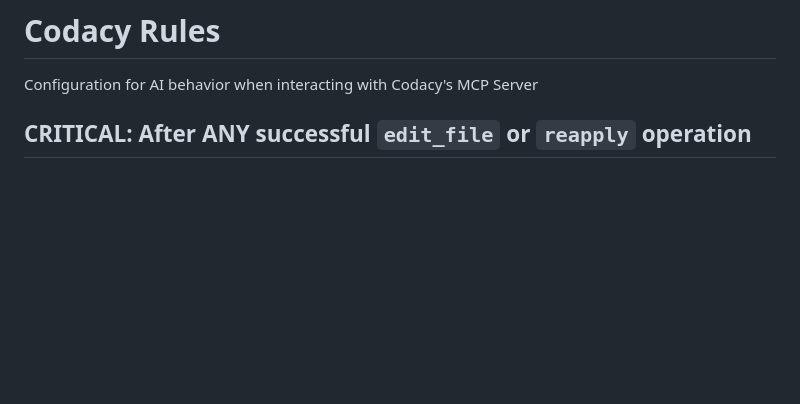
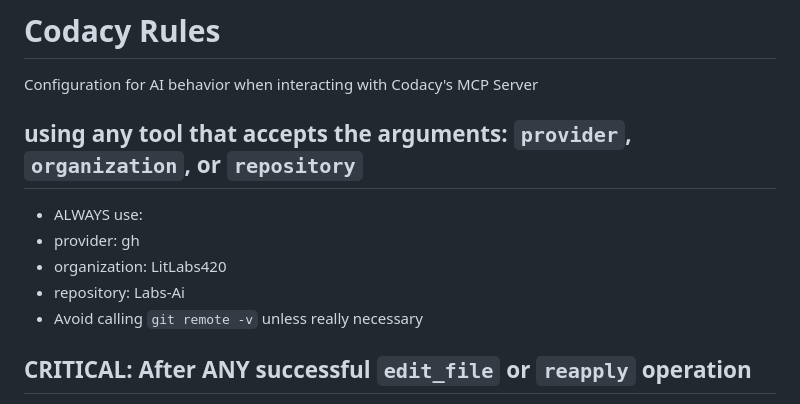
Before and after one commit to LitLabs420/Labs-Ai, a Markdown page: .github/instructions/codacy.instructions.md, the part around the change. Drawn GitHub-style; blank space fills up the shorter version.

Commit message:
feat: update Codacy instructions to include provider and organization details

```diff
--- a/.github/instructions/codacy.instructions.md
+++ b/.github/instructions/codacy.instructions.md
@@ -5,6 +5,13 @@
 ---
 # Codacy Rules
 Configuration for AI behavior when interacting with Codacy's MCP Server
+
+## using any tool that accepts the arguments: `provider`, `organization`, or `repository`
+- ALWAYS use:
+ - provider: gh
+ - organization: LitLabs420
+ - repository: Labs-Ai
+- Avoid calling `git remote -v` unless really necessary
 
 ## CRITICAL: After ANY successful `edit_file` or `reapply` operation
 - YOU MUST IMMEDIATELY run the `codacy_cli_analyze` tool from Codacy's MCP Server for each file that was edited, with:
```
